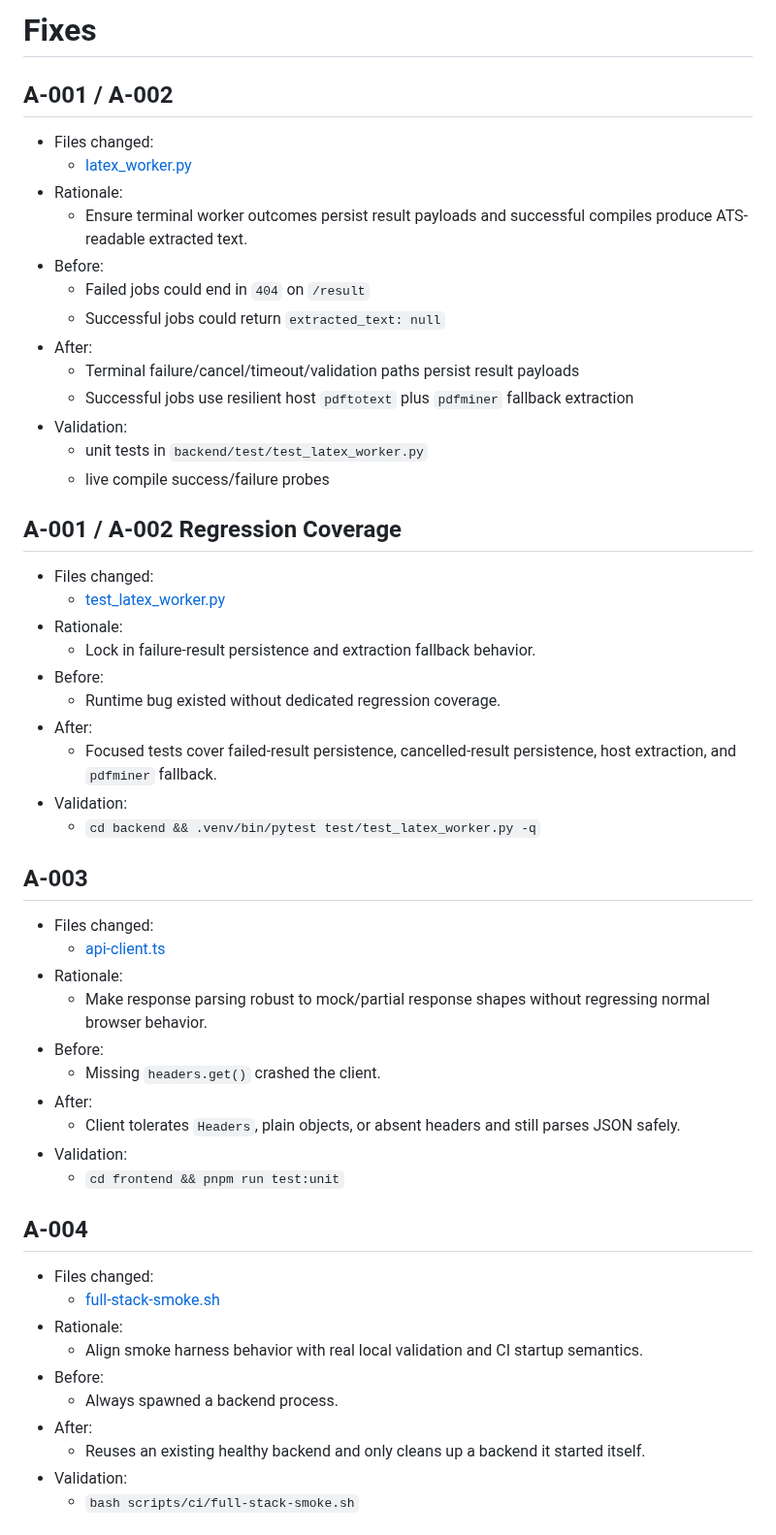
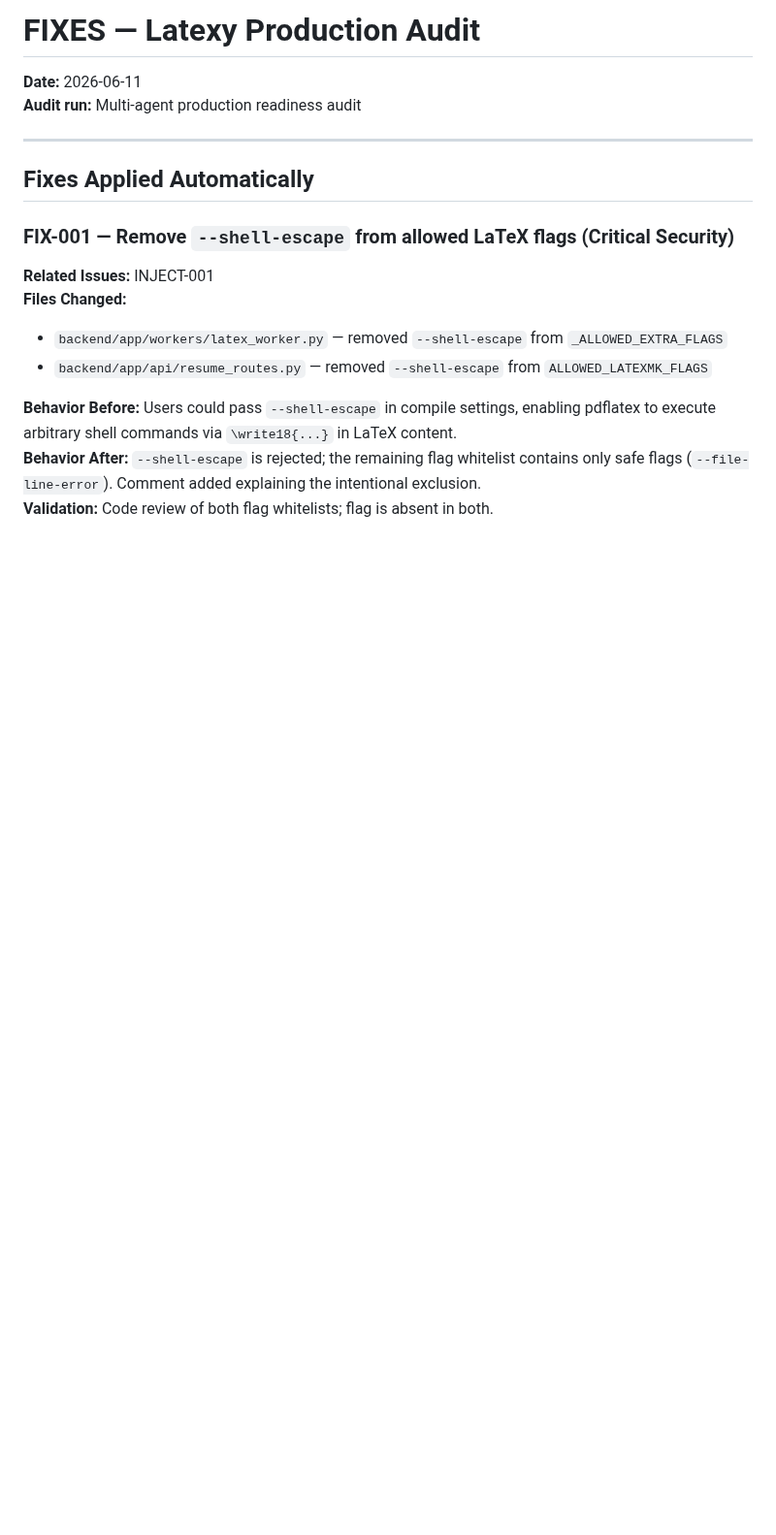
Before and after one commit to sanskarpan/Latexy, a Markdown page: FIXES.md, the part around one of its changes. Shown at 97% size. GitHub-like rendering; blank space fills up the shorter version.

Commit message:
docs: add running fixes log with issue cross-references closes #574

```diff
--- a/FIXES.md
+++ b/FIXES.md
@@ -1,53 +1,18 @@
-# Fixes
+# FIXES — Latexy Production Audit
+**Date:** 2026-06-11
+**Audit run:** Multi-agent production readiness audit
 
-## A-001 / A-002
-- Files changed:
-  - [latex_worker.py](/Users/sanskar/dev/Latexy/backend/app/workers/latex_worker.py:1)
-- Rationale:
-  - Ensure terminal worker outcomes persist result payloads and successful compiles produce ATS-readable extracted text.
-- Before:
-  - Failed jobs could end in `404` on `/result`
-  - Successful jobs could return `extracted_text: null`
-- After:
-  - Terminal failure/cancel/timeout/validation paths persist result payloads
-  - Successful jobs use resilient host `pdftotext` plus `pdfminer` fallback extraction
-- Validation:
-  - unit tests in `backend/test/test_latex_worker.py`
-  - live compile success/failure probes
+---
 
-## A-001 / A-002 Regression Coverage
-- Files changed:
-  - [test_latex_worker.py](/Users/sanskar/dev/Latexy/backend/test/test_latex_worker.py:1)
-- Rationale:
-  - Lock in failure-result persistence and extraction fallback behavior.
-- Before:
-  - Runtime bug existed without dedicated regression coverage.
-- After:
-  - Focused tests cover failed-result persistence, cancelled-result persistence, host extraction, and `pdfminer` fallback.
-- Validation:
-  - `cd backend && .venv/bin/pytest test/test_latex_worker.py -q`
+## Fixes Applied Automatically
 
-## A-003
-- Files changed:
-  - [api-client.ts](/Users/sanskar/dev/Latexy/frontend/src/lib/api-client.ts:777)
-- Rationale:
-  - Make response parsing robust to mock/partial response shapes without regressing normal browser behavior.
-- Before:
-  - Missing `headers.get()` crashed the client.
-- After:
-  - Client tolerates `Headers`, plain objects, or absent headers and still parses JSON safely.
-- Validation:
-  - `cd frontend && pnpm run test:unit`
+### FIX-001 — Remove `--shell-escape` from allowed LaTeX flags (Critical Security)
+**Related Issues:** INJECT-001
+**Files Changed:**
+- `backend/app/workers/latex_worker.py` — removed `--shell-escape` from `_ALLOWED_EXTRA_FLAGS`
+- `backend/app/api/resume_routes.py` — removed `--shell-escape` from `ALLOWED_LATEXMK_FLAGS`
 
-## A-004
-- Files changed:
-  - [full-stack-smoke.sh](/Users/sanskar/dev/Latexy/scripts/ci/full-stack-smoke.sh:1)
-- Rationale:
-  - Align smoke harness behavior with real local validation and CI startup semantics.
-- Before:
-  - Always spawned a backend process.
-- After:
-  - Reuses an existing healthy backend and only cleans up a backend it started itself.
-- Validation:
-  - `bash scripts/ci/full-stack-smoke.sh`
+**Behavior Before:** Users could pass `--shell-escape` in compile settings, enabling pdflatex to execute arbitrary shell commands via `\write18{...}` in LaTeX content.
+**Behavior After:** `--shell-escape` is rejected; the remaining flag whitelist contains only safe flags (`--file-line-error`). Comment added explaining the intentional exclusion.
+**Validation:** Code review of both flag whitelists; flag is absent in both.
 
```
Also changed, not shown: other parts of FIXES.md (+146 -59 lines).
